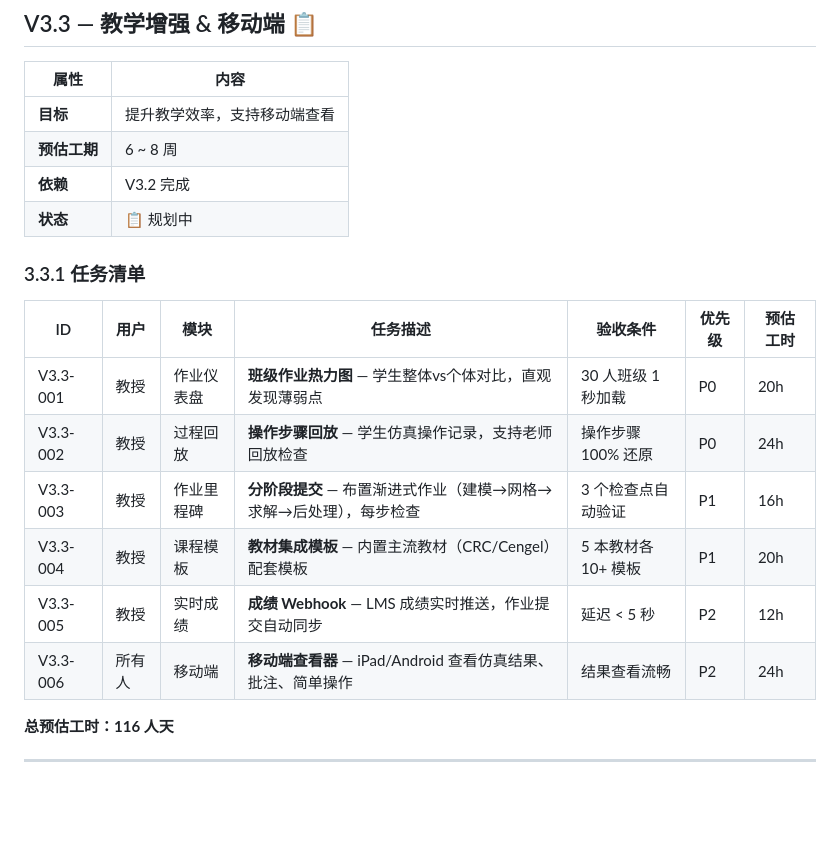
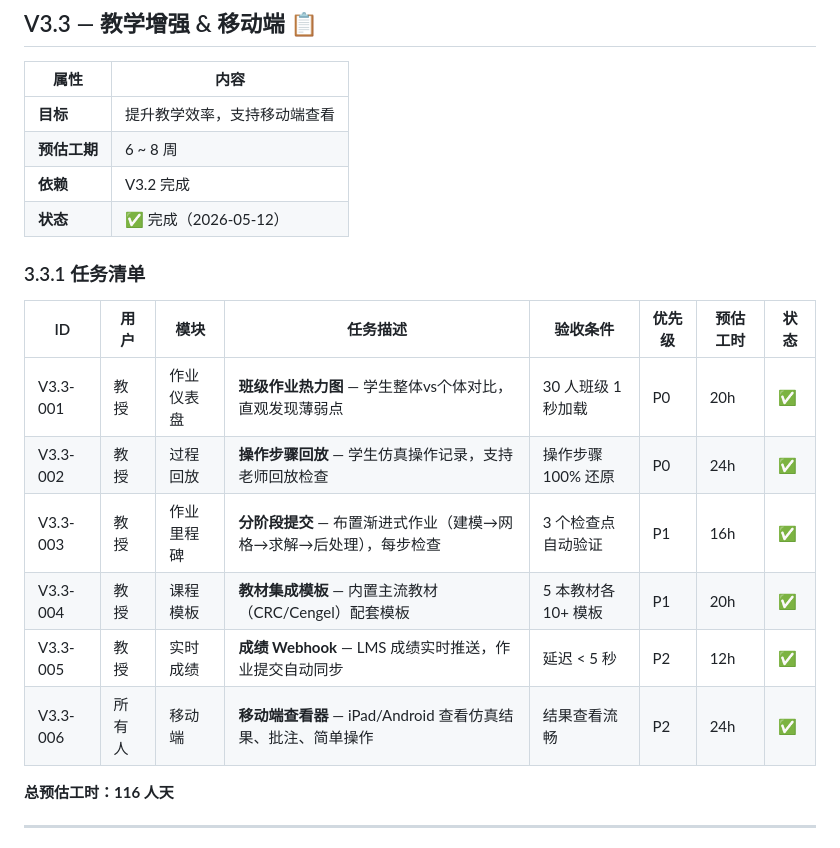
Before and after one commit to linlinaichitangtang/CAE_AI_LAB, a Markdown page: ROADMAP.md, the part around the change. GitHub-like rendering; blank space fills up the shorter version.

Commit message:
docs: V3.3 标记完成 ✅
- V3.3-001~006 全部交付
- 更新任务状态表格

```diff
--- a/ROADMAP.md
+++ b/ROADMAP.md
@@ -2558,18 +2558,18 @@ V2.4 (AI Agent 框架)
 | **目标** | 提升教学效率，支持移动端查看 |
 | **预估工期** | 6 ~ 8 周 |
 | **依赖** | V3.2 完成 |
-| **状态** | 📋 规划中 |
+| **状态** | ✅ 完成（2026-05-12） |
 
 ### 3.3.1 任务清单
 
-| ID | 用户 | 模块 | 任务描述 | 验收条件 | 优先级 | 预估工时 |
-|----|------|------|---------|---------|--------|---------|
-| V3.3-001 | 教授 | 作业仪表盘 | **班级作业热力图** — 学生整体vs个体对比，直观发现薄弱点 | 30 人班级 1 秒加载 | P0 | 20h |
-| V3.3-002 | 教授 | 过程回放 | **操作步骤回放** — 学生仿真操作记录，支持老师回放检查 | 操作步骤 100% 还原 | P0 | 24h |
-| V3.3-003 | 教授 | 作业里程碑 | **分阶段提交** — 布置渐进式作业（建模→网格→求解→后处理），每步检查 | 3 个检查点自动验证 | P1 | 16h |
-| V3.3-004 | 教授 | 课程模板 | **教材集成模板** — 内置主流教材（CRC/Cengel）配套模板 | 5 本教材各 10+ 模板 | P1 | 20h |
-| V3.3-005 | 教授 | 实时成绩 | **成绩 Webhook** — LMS 成绩实时推送，作业提交自动同步 | 延迟 < 5 秒 | P2 | 12h |
-| V3.3-006 | 所有人 | 移动端 | **移动端查看器** — iPad/Android 查看仿真结果、批注、简单操作 | 结果查看流畅 | P2 | 24h |
+| ID | 用户 | 模块 | 任务描述 | 验收条件 | 优先级 | 预估工时 | 状态 |
+|----|------|------|---------|---------|--------|---------|------|
+| V3.3-001 | 教授 | 作业仪表盘 | **班级作业热力图** — 学生整体vs个体对比，直观发现薄弱点 | 30 人班级 1 秒加载 | P0 | 20h | ✅ |
+| V3.3-002 | 教授 | 过程回放 | **操作步骤回放** — 学生仿真操作记录，支持老师回放检查 | 操作步骤 100% 还原 | P0 | 24h | ✅ |
+| V3.3-003 | 教授 | 作业里程碑 | **分阶段提交** — 布置渐进式作业（建模→网格→求解→后处理），每步检查 | 3 个检查点自动验证 | P1 | 16h | ✅ |
+| V3.3-004 | 教授 | 课程模板 | **教材集成模板** — 内置主流教材（CRC/Cengel）配套模板 | 5 本教材各 10+ 模板 | P1 | 20h | ✅ |
+| V3.3-005 | 教授 | 实时成绩 | **成绩 Webhook** — LMS 成绩实时推送，作业提交自动同步 | 延迟 < 5 秒 | P2 | 12h | ✅ |
+| V3.3-006 | 所有人 | 移动端 | **移动端查看器** — iPad/Android 查看仿真结果、批注、简单操作 | 结果查看流畅 | P2 | 24h | ✅ |
 
 **总预估工时：116 人天**
 
```
